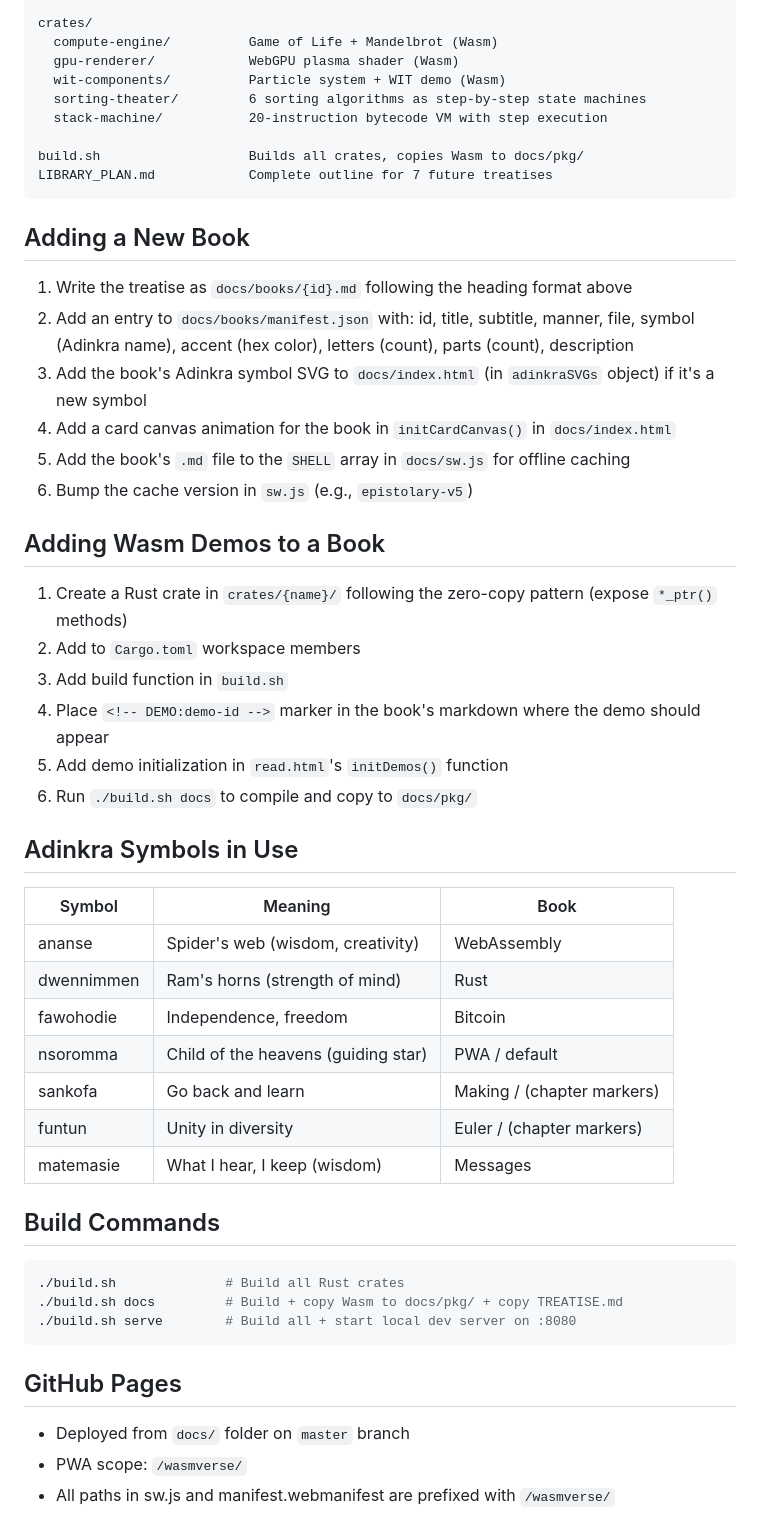
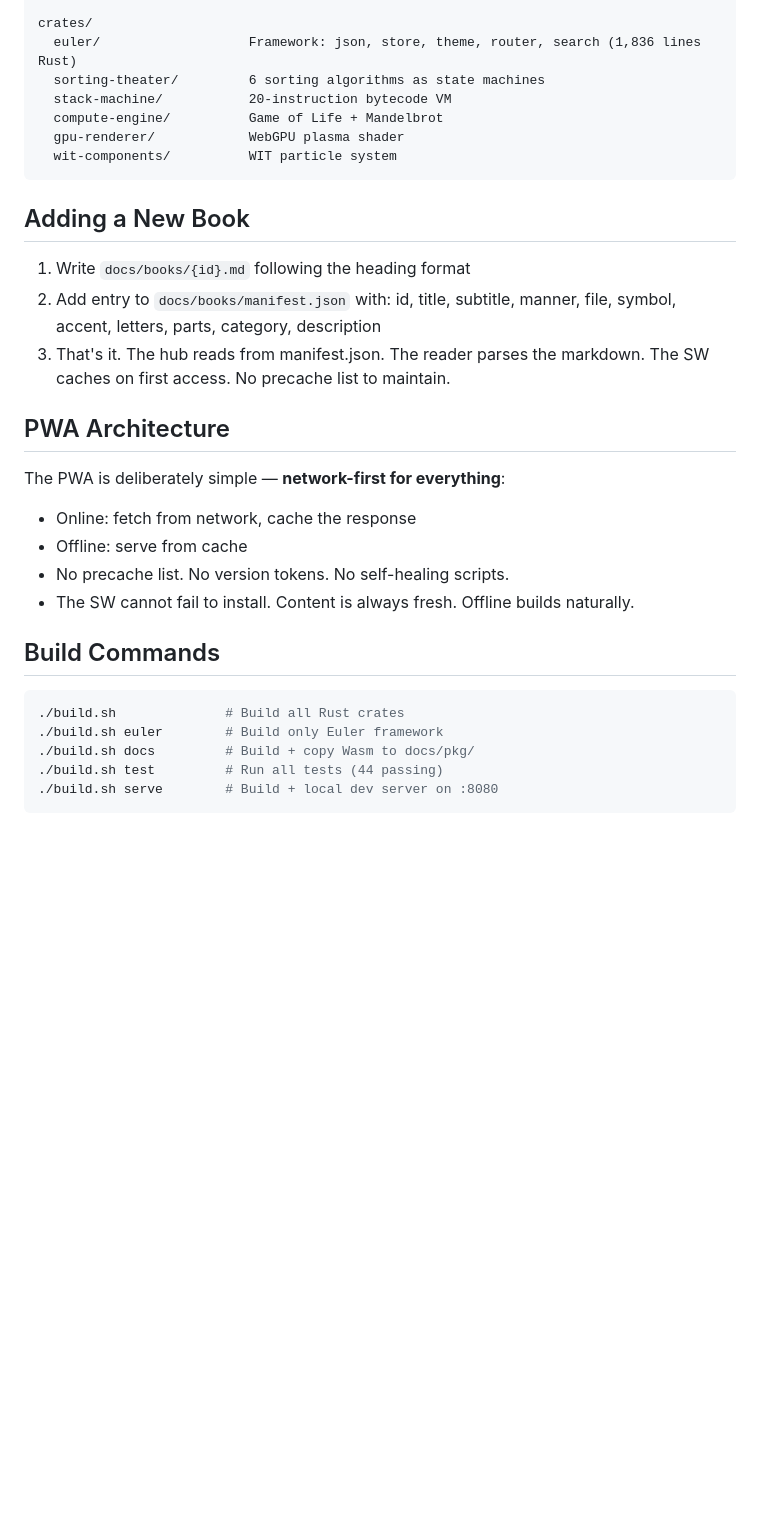
Before and after one commit to obiverse/wasmverse, a Markdown page: CLAUDE.md, the part around one of its changes. GitHub-like rendering; blank space fills up the shorter version.

````diff
--- a/CLAUDE.md
+++ b/CLAUDE.md
@@ -82,55 +133,33 @@ docs/
 
 crates/
-  compute-engine/          Game of Life + Mandelbrot (Wasm)
-  gpu-renderer/            WebGPU plasma shader (Wasm)
-  wit-components/          Particle system + WIT demo (Wasm)
-  sorting-theater/         6 sorting algorithms as step-by-step state machines
-  stack-machine/           20-instruction bytecode VM with step execution
-
-build.sh                   Builds all crates, copies Wasm to docs/pkg/
-LIBRARY_PLAN.md            Complete outline for 7 future treatises
+  euler/                   Framework: json, store, theme, router, search (1,836 lines Rust)
+  sorting-theater/         6 sorting algorithms as state machines
+  stack-machine/           20-instruction bytecode VM
+  compute-engine/          Game of Life + Mandelbrot
+  gpu-renderer/            WebGPU plasma shader
+  wit-components/          WIT particle system
 ```
 
 ## Adding a New Book
 
-1. Write the treatise as `docs/books/{id}.md` following the heading format above
-2. Add an entry to `docs/books/manifest.json` with: id, title, subtitle, manner, file, symbol (Adinkra name), accent (hex color), letters (count), parts (count), description
-3. Add the book's Adinkra symbol SVG to `docs/index.html` (in `adinkraSVGs` object) if it's a new symbol
-4. Add a card canvas animation for the book in `initCardCanvas()` in `docs/index.html`
-5. Add the book's `.md` file to the `SHELL` array in `docs/sw.js` for offline caching
-6. Bump the cache version in `sw.js` (e.g., `epistolary-v5`)
+1. Write `docs/books/{id}.md` following the heading format
+2. Add entry to `docs/books/manifest.json` with: id, title, subtitle, manner, file, symbol, accent, letters, parts, category, description
+3. That's it. The hub reads from manifest.json. The reader parses the markdown. The SW caches on first access. No precache list to maintain.
 
-## Adding Wasm Demos to a Book
+## PWA Architecture
 
-1. Create a Rust crate in `crates/{name}/` following the zero-copy pattern (expose `*_ptr()` methods)
-2. Add to `Cargo.toml` workspace members
-3. Add build function in `build.sh`
-4. Place `<!-- DEMO:demo-id -->` marker in the book's markdown where the demo should appear
-5. Add demo initialization in `read.html`'s `initDemos()` function
-6. Run `./build.sh docs` to compile and copy to `docs/pkg/`
-
-## Adinkra Symbols in Use
-
-| Symbol | Meaning | Book |
-|--------|---------|------|
-| ananse | Spider's web (wisdom, creativity) | WebAssembly |
-| dwennimmen | Ram's horns (strength of mind) | Rust |
-| fawohodie | Independence, freedom | Bitcoin |
-| nsoromma | Child of the heavens (guiding star) | PWA / default |
-| sankofa | Go back and learn | Making / (chapter markers) |
-| funtun | Unity in diversity | Euler / (chapter markers) |
-| matemasie | What I hear, I keep (wisdom) | Messages |
+The PWA is deliberately simple — **network-first for everything**:
+- Online: fetch from network, cache the response
+- Offline: serve from cache
+- No precache list. No version tokens. No self-healing scripts.
+- The SW cannot fail to install. Content is always fresh. Offline builds naturally.
 
 ## Build Commands
 
 ```bash
 ./build.sh              # Build all Rust crates
-./build.sh docs         # Build + copy Wasm to docs/pkg/ + copy TREATISE.md
-./build.sh serve        # Build all + start local dev server on :8080
+./build.sh euler        # Build only Euler framework
+./build.sh docs         # Build + copy Wasm to docs/pkg/
+./build.sh test         # Run all tests (44 passing)
+./build.sh serve        # Build + local dev server on :8080
 ```
-
-## GitHub Pages
-
-- Deployed from `docs/` folder on `master` branch
-- PWA scope: `/wasmverse/`
-- All paths in sw.js and manifest.webmanifest are prefixed with `/wasmverse/`
````
Also changed, not shown: other parts of CLAUDE.md (+94 -43 lines).
